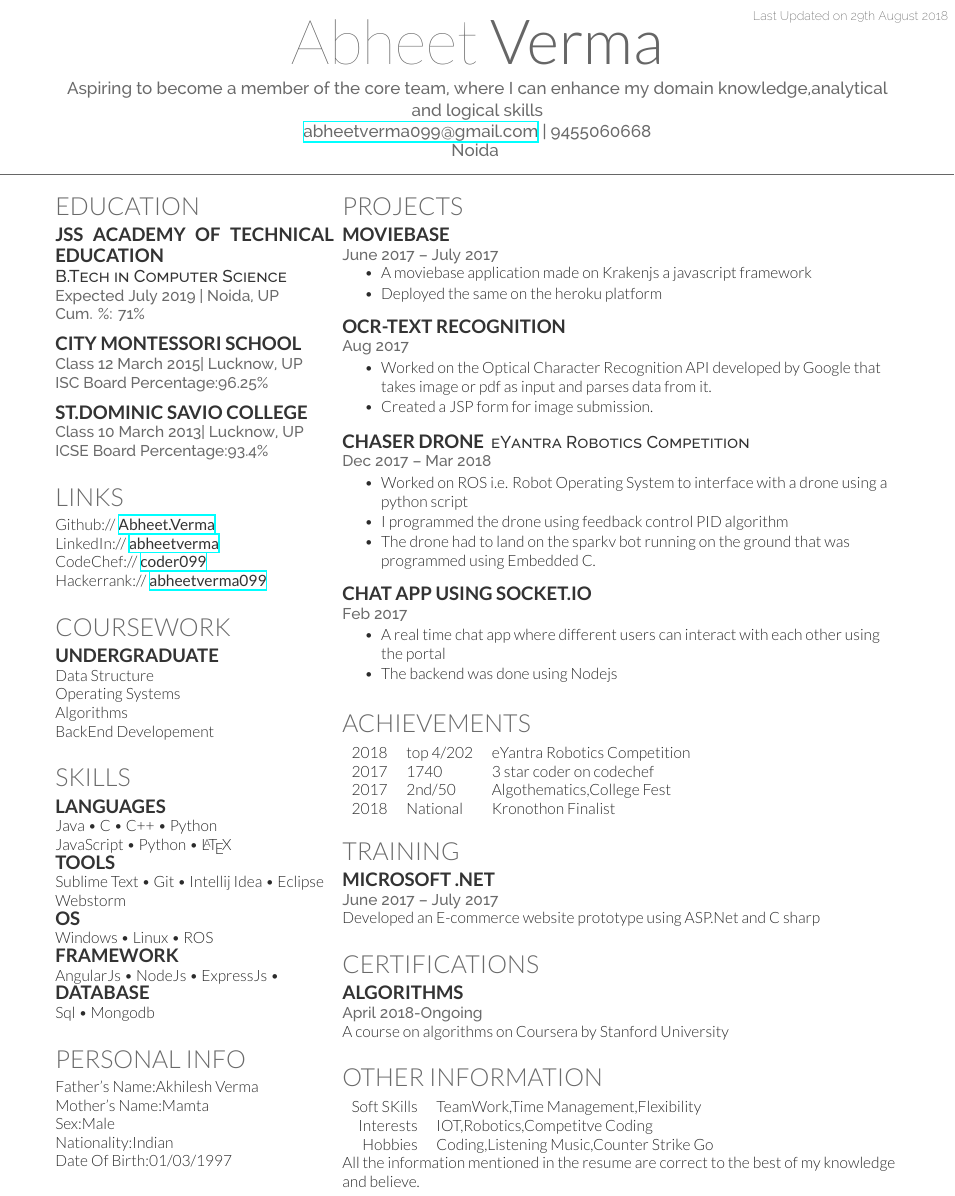
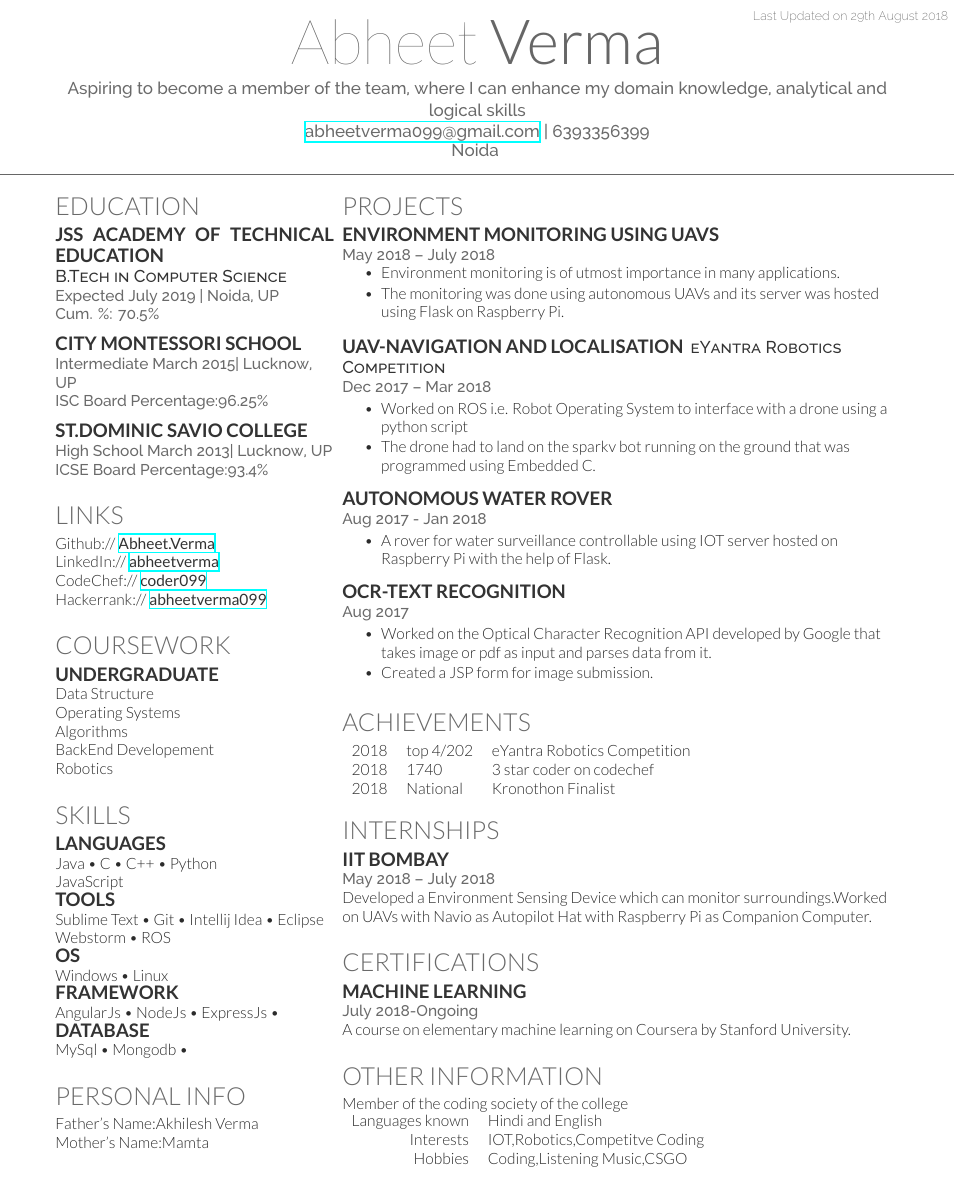
Before and after one commit to Abheet099/Abheet_Verma_resume, a LaTeX CV (resume-openfont.tex): part of page 1 of 2 before the commit and part of the page after it, cut so that both start at the same text. Compiled offline with XeLaTeX.

Commit message:
updated intern

```diff
--- a/resume-openfont.tex
+++ b/resume-openfont.tex
@@ -19,9 +65,9 @@
 
 \namesection{Abheet}{Verma}
 {
-\textbf{Aspiring to become a member of the core team, where I can enhance my domain knowledge,analytical and logical skills}
+\textbf{Aspiring to become a member of the team, where I can enhance my domain knowledge, analytical and logical skills}
 \urlstyle{same} \\
-\href{mailto:abheetverma099@gmail.com}{abheetverma099@gmail.com} | 9455060668\\Noida
+\href{mailto:abheetverma099@gmail.com}{abheetverma099@gmail.com} | 6393356399\\Noida
 }
 
 %%%%%%%%%%%%%%%%%%%%%%%%%%%%%%%%%%%%%%
@@ -40,17 +86,17 @@
 
 \subsection{JSS Academy OF Technical Education}
 \descript{B.Tech in Computer Science}
-\location{Expected July 2019 | Noida, UP \\ Cum. \%: 71\%}
+\location{Expected July 2019 | Noida, UP \\ Cum. \%: 70.5\%}
 \sectionsep
 
 
 
 \subsection{City Montessori School}
-\location{Class 12 March 2015|  Lucknow, UP\\ISC Board  Percentage:96.25\%}
+\location{Intermediate March 2015|  Lucknow, UP\\ISC Board  Percentage:96.25\%}
 \sectionsep
 
 \subsection{St.Dominic Savio College}
-\location{Class 10 March 2013|  Lucknow, UP\\ICSE Board   Percentage:93.4\%}
+\location{High School March 2013|  Lucknow, UP\\ICSE Board   Percentage:93.4\%}
 \sectionsep
 
 %%%%%%%%%%%%%%%%%%%%%%%%%%%%%%%%%%%%%%
@@ -75,6 +121,7 @@ Data Structure\\
 Operating Systems \\
 Algorithms \\
 BackEnd Developement \\
+Robotics \\
 \sectionsep
 
 %%%%%%%%%%%%%%%%%%%%%%%%%%%%%%%%%%%%%%
@@ -84,24 +131,21 @@ BackEnd Developement \\
 \section{Skills}
 \subsection{Languages}
 Java \textbullet{}   C \textbullet{} C++ \textbullet{} Python \\
-JavaScript \textbullet{} Python \textbullet{} \LaTeX\ \\
+JavaScript
 \subsection{Tools}
 Sublime Text \textbullet{} Git \textbullet{} Intellij Idea \textbullet{} Eclipse  \\
-Webstorm
+Webstorm \textbullet{} ROS
 \subsection{OS}
-Windows \textbullet{} Linux \textbullet{} ROS
+Windows \textbullet{} Linux
 \subsection{Framework}
 AngularJs \textbullet{} NodeJs \textbullet{} ExpressJs \textbullet{}
 \subsection{Database}
-Sql \textbullet{} Mongodb
+MySql \textbullet{} Mongodb \textbullet{}
 \sectionsep
 
 \section{Personal Info}
 Father's Name:Akhilesh Verma\\
 Mother's Name:Mamta\\
-Sex:Male\\
-Nationality:Indian\\
-Date Of Birth:01/03/1997\\
 
 %%%%%%%%%%%%%%%%%%%%%%%%%%%%%%%%%%%%%%
 %
@@ -119,12 +163,28 @@ Date Of Birth:01/03/1997\\
 
 \section{Projects}
 
-\runsubsection{Moviebase}\\
+\runsubsection{Environment Monitoring Using UAVs}\\
 %\descript{| KPCB Fellow + Software Engineering Intern }
-\location{June 2017 – July 2017}
+\location{May 2018 – July 2018}
 \vspace{\topsep} % Hacky fix for awkward extra vertical space
-\begin{tightemize}\item A moviebase application made on Krakenjs a javascript framework\item Deployed the same on the heroku platform
+\begin{tightemize}\item Environment monitoring is of utmost importance in many applications.\item The monitoring was done using autonomous UAVs and its server was hosted using Flask on Raspberry Pi.
 \end{tightemize}
+\sectionsep
+
+
+
+\runsubsection{UAV-Navigation and Localisation}
+\descript{eYantra Robotics Competition}
+\location{Dec 2017 – Mar 2018 }
+\begin{tightemize}
+\item Worked on ROS i.e. Robot Operating System to interface with a drone using a python script\item The drone had to land on the sparkv bot running on the ground that was programmed using Embedded C.\end{tightemize}
+\sectionsep
+
+\runsubsection{Autonomous Water Rover}\\
+%\descript{| Software Engineering Intern }
+\location{Aug 2017 - Jan 2018 }
+\begin{tightemize}
+\item A rover for water surveillance controllable using IOT server hosted on Raspberry Pi with the help of Flask. \end{tightemize}
 \sectionsep
 
 \runsubsection{OCR-Text Recognition}\\
@@ -134,19 +194,8 @@ Date Of Birth:01/03/1997\\
 \item Worked on the Optical Character Recognition API developed by Google that takes image or pdf as input and parses data from it.\item Created a JSP form for image submission.\end{tightemize}
 \sectionsep
 
-\runsubsection{Chaser Drone}
-\descript{eYantra Robotics Competition}
-\location{Dec 2017 – Mar 2018 }
-\begin{tightemize}
-\item Worked on ROS i.e. Robot Operating System to interface with a drone using a python script \item I programmed the drone using feedback control PID algorithm\item The drone had to land on the sparkv bot running on the ground that was programmed using Embedded C.\end{tightemize}
-\sectionsep
 
-\runsubsection{Chat App using Socket.io}\\
-%\descript{| Software Engineering Intern }
-\location{Feb 2017 }
-\begin{tightemize}
-\item A real time chat app where different users can interact with each other using the portal\item The backend was done using Nodejs\end{tightemize}
-\sectionsep
+
 
 %%%%%%%%%%%%%%%%%%%%%%%%%%%%%%%%%%%%%%
 %     AWARDS
@@ -155,29 +204,28 @@ Date Of Birth:01/03/1997\\
 \section{Achievements}
 \begin{tabular}{rll}
 2018	     & top 4/202  & eYantra Robotics Competition\\
-2017	     & 1740  & 3 star coder on codechef\\
-2017	     & 2\textsuperscript{nd}/50  & Algothematics,College Fest\\
+2018	     & 1740  & 3 star coder on codechef\\
 2018	     & National  & Kronothon Finalist
 \end{tabular}
 \sectionsep
-\section{Training }
+\section{Internships }
 
-\runsubsection{Microsoft .Net}\\
-\location{June 2017 – July 2017}
-Developed an E-commerce website prototype using ASP.Net and C sharp
+\runsubsection{IIT Bombay}\\
+\location{May 2018 – July 2018}
+Developed a Environment Sensing Device which can monitor surroundings.Worked on UAVs with Navio as Autopilot Hat with Raspberry Pi as Companion Computer.
 \sectionsep
-\section{Certifications}
-\runsubsection{Algorithms}\\
-\location{April 2018-Ongoing}
-A course on algorithms on Coursera by Stanford University
+\section{Certifications }
+\runsubsection{Machine Learning}\\
+\location{July 2018-Ongoing}
+A course on elementary machine learning on Coursera by Stanford University.
 \sectionsep
 \section{Other Information }
+Member of the coding society of the college\\
 \begin{tabular}{rll}
-Soft SKills & TeamWork,Time Management,Flexibility\\
+Languages known & Hindi and English\\
 Interests & IOT,Robotics,Competitve Coding\\
-Hobbies & Coding,Listening Music,Counter Strike Go
-\end{tabular}\\
-All the information mentioned in the resume are correct to the best of my knowledge and believe.
+Hobbies & Coding,Listening Music,CSGO
+\end{tabular}
 \sectionsep
 \end{minipage}
 \end{document}
```
Also changed, not shown: resume-openfont.pdf, resume-openfont.tex (46 more changed lines), 4 other files.
